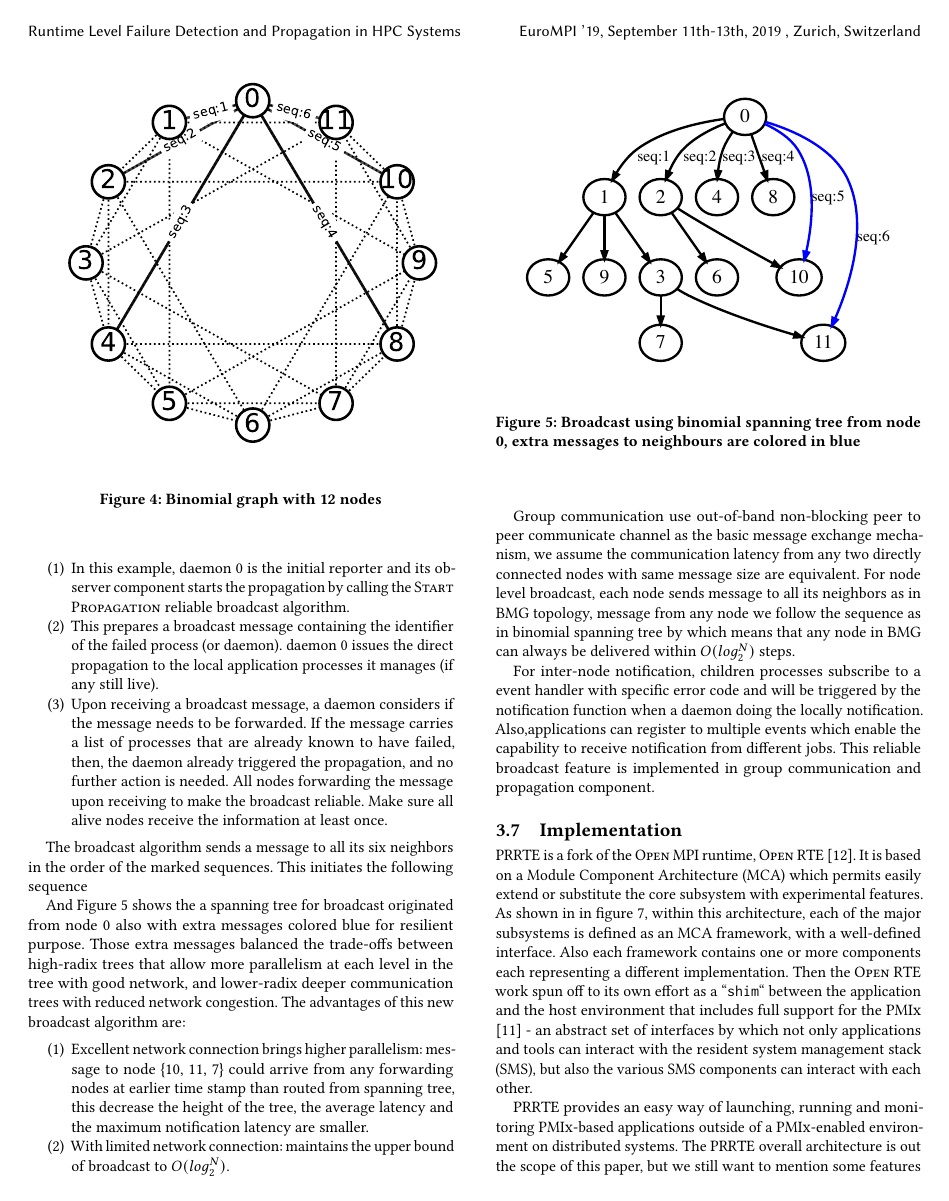
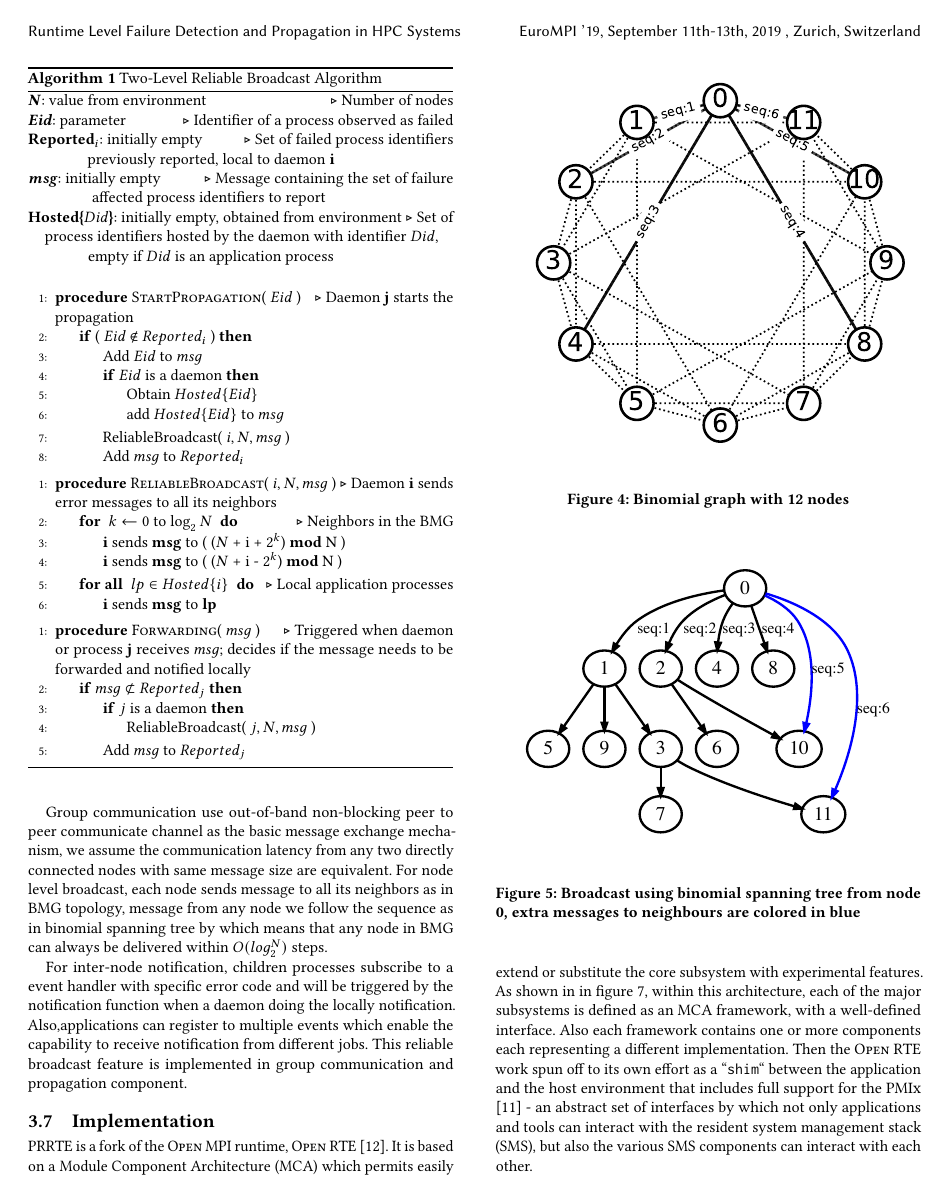
Before and after one commit to dong0321/paco_ft, a LaTeX paper (eurompi19-prrte-detector.tex): page 5 of 11. Compiled offline with pdfLaTeX.

Commit message:
Rewrite the rbcast algorithm

```diff
--- a/eurompi19-prrte-detector.tex
+++ b/eurompi19-prrte-detector.tex
@@ -507,3 +507,10 @@ local managed processes.
 
 \begin{algorithm}
 \caption{Two-Level Reliable Broadcast Algorithm}\label{fig:2lvlbmg}
+\textbf{\textit{N}}: value from environment \Comment{Number of nodes}\newline
+\textbf{\textit{Eid}}: parameter \Comment{Identifier of a process observed as failed}\newline
+\textbf{Reported$_i$}: initially empty \Comment{Set of failed process identifiers
+previously reported, local to daemon \textbf{i}}\newline
+\textbf{\textit{msg}}: initially empty \Comment{Message containing the set of failure affected process identifiers to report}\newline
+\textbf{Hosted\{$Did$\}}: initially empty, obtained from environment \Comment{Set of process identifiers hosted by
+the daemon with identifier $Did$, empty if $Did$ is an application process}\newline
@@ -516,2 +517,23 @@ failed processes' identifiers}\newline
 
 \begin{algorithmic}[1]
+\Procedure{StartPropagation}{ $Eid$ } \Comment{Daemon \textbf{j} starts the propagation}
+\If {( $Eid$ $\notin$ $Reported_i$ )}
+  \State Add $Eid$ to $msg$
+  \If {$Eid$ is a daemon}
+    \State Obtain $Hosted\{Eid\}$
+    \State add $Hosted\{Eid\}$ to $msg$
+  \EndIf
+  \State ReliableBroadcast( $i, N, msg$ )
+  \State Add $msg$ to $Reported_i$
+\EndIf
+\EndProcedure
+\end{algorithmic}
+
+\begin{algorithmic}[1]
+\Procedure{ReliableBroadcast}{ $i, N, msg$ } \Comment{Daemon \textbf{i} sends error messages to all its neighbors}
+\For{ $k \gets 0$ to $\log_2 N$ } \Comment {Neighbors in the BMG}
+  \State {\textbf{i} sends \textbf{msg} to  ( ($N$ + i + $2^k$) \textbf{mod} {N} ) }
+  \State {\textbf{i} sends \textbf{msg} to  ( ($N$ + i - $2^k$) \textbf{mod} {N} ) }
+\EndFor
+\ForAll{ $lp \in Hosted\{i\}$ } \Comment {Local application processes}
+    \State {\textbf{i} sends \textbf{msg} to \textbf{lp}}
@@ -524,3 +542,9 @@ failed processes' identifiers}\newline
 \end{algorithmic}
 
 \begin{algorithmic}[1]
+\Procedure{Forwarding}{ $msg$ } \Comment{Triggered when daemon or process \textbf{j} receives $msg$; decides if the message needs to be forwarded and notified locally}
+\If {$msg \not\subset Reported_j$}
+    \If {$j$ is a daemon}
+        \State ReliableBroadcast( $j, N, msg$ )
+    \EndIf
+    \State Add $msg$ to $Reported_j$
```
Also changed, not shown: eurompi19-prrte-detector.tex (25 more changed lines).
